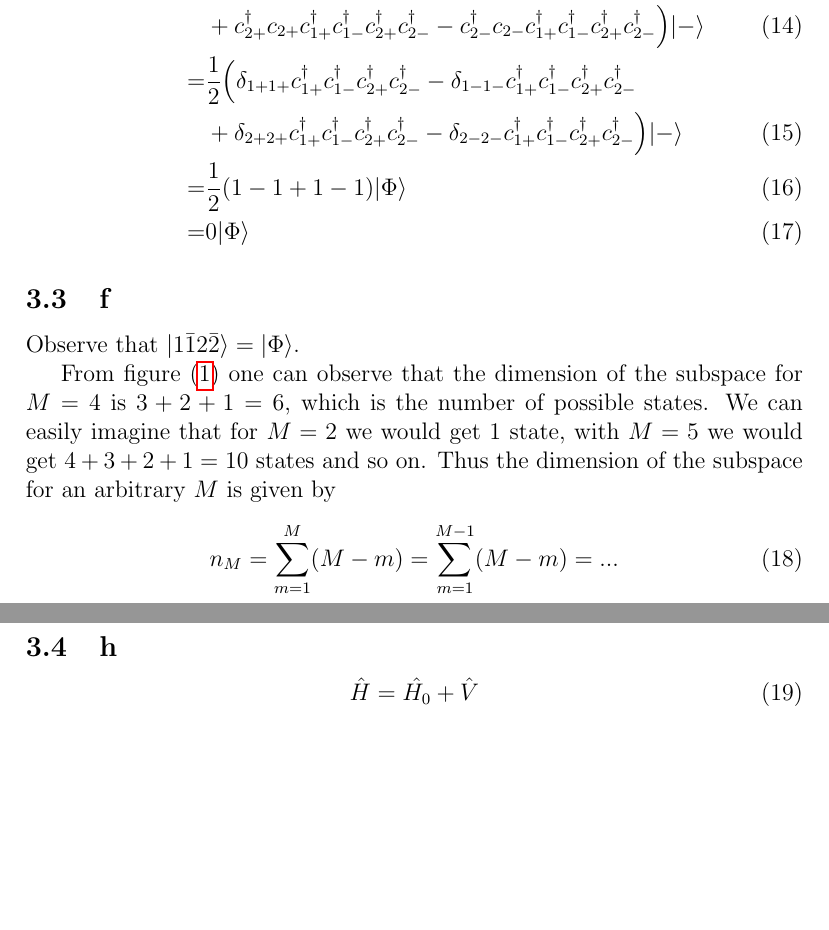
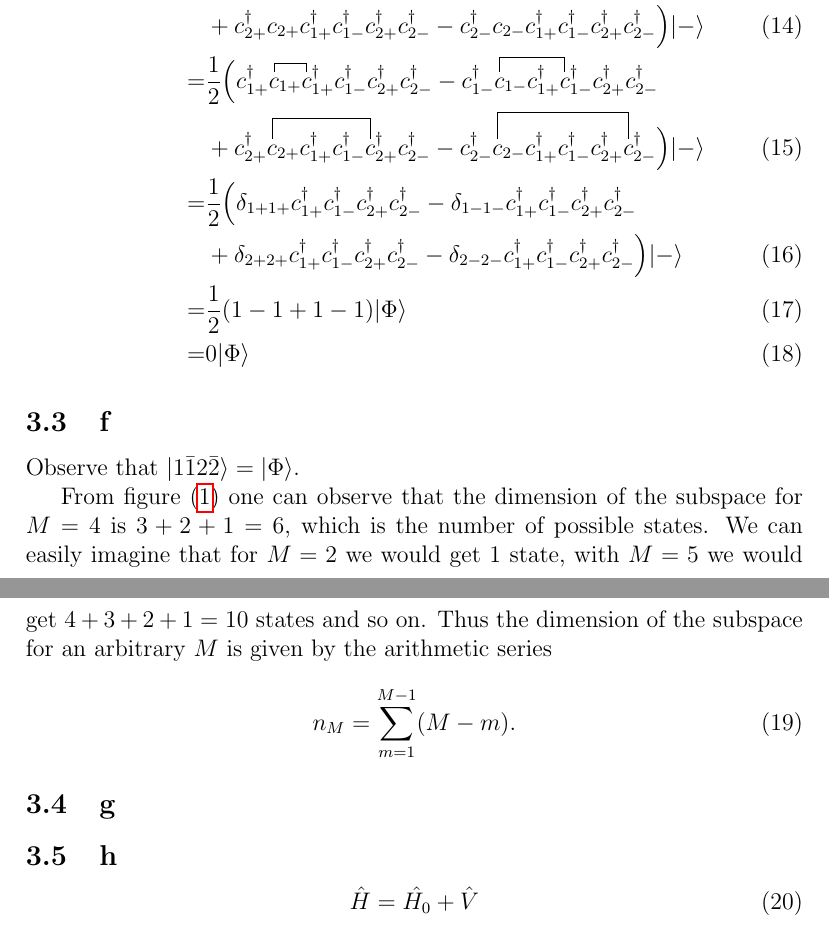
Before and after one commit to evenmn/master, a LaTeX document (FYSKJM4480/Project2/project2.tex): two parts of pages 3 and 5 of 5 before the commit and two parts of pages 3 and 5 of 6 after it, joined at a grey line, cut so that both start at the same text, the shorter picture padded with empty space. Compiled offline with pdfLaTeX.

Commit message:
Security push

```diff
--- a/FYSKJM4480/Project2/project2.tex
+++ b/FYSKJM4480/Project2/project2.tex
@@ -103,6 +103,8 @@ where the two last terms in $\hat{P}$ do not contribute since $|\Phi\rangle$ doe
 \begin{align}
 \hat{S}_z|\Phi\rangle=&\frac{1}{2}\Big(c_{1+}^{\dagger}c_{1+}c_{1+}^{\dagger}c_{1-}^{\dagger}c_{2+}^{\dagger}c_{2-}^{\dagger}-c_{1-}^{\dagger}c_{1-}c_{1+}^{\dagger}c_{1-}^{\dagger}c_{2+}^{\dagger}c_{2-}^{\dagger}\notag\\
 &+c_{2+}^{\dagger}c_{2+}c_{1+}^{\dagger}c_{1-}^{\dagger}c_{2+}^{\dagger}c_{2-}^{\dagger}-c_{2-}^{\dagger}c_{2-}c_{1+}^{\dagger}c_{1-}^{\dagger}c_{2+}^{\dagger}c_{2-}^{\dagger}\Big)|-\rangle\\
+=&\frac{1}{2}\Big(\wick{c_{1+}^{\dagger}\c1 c_{1+}\c1 c_{1+}^{\dagger}c_{1-}^{\dagger}c_{2+}^{\dagger}c_{2-}^{\dagger}-c_{1-}^{\dagger}\c2 c_{1-}c_{1+}^{\dagger}\c2 c_{1-}^{\dagger}c_{2+}^{\dagger}c_{2-}^{\dagger}}\notag\\
+&\wick{+c_{2+}^{\dagger}\c3 c_{2+}c_{1+}^{\dagger}c_{1-}^{\dagger}\c3 c_{2+}^{\dagger}c_{2-}^{\dagger}-c_{2-}^{\dagger}\c4 c_{2-}c_{1+}^{\dagger}c_{1-}^{\dagger}c_{2+}^{\dagger}\c4 c_{2-}^{\dagger}}\Big)|-\rangle\\
 =&\frac{1}{2}\Big(\delta_{1+1+}c_{1+}^{\dagger}c_{1-}^{\dagger}c_{2+}^{\dagger}c_{2-}^{\dagger}-\delta_{1-1-}c_{1+}^{\dagger}c_{1-}^{\dagger}c_{2+}^{\dagger}c_{2-}^{\dagger}\notag\\\
 &+\delta_{2+2+}c_{1+}^{\dagger}c_{1-}^{\dagger}c_{2+}^{\dagger}c_{2-}^{\dagger}-\delta_{2-2-}c_{1+}^{\dagger}c_{1-}^{\dagger}c_{2+}^{\dagger}c_{2-}^{\dagger}\Big)|-\rangle\\
 =&\frac{1}{2}(1-1+1-1)|\Phi\rangle\\
@@ -194,10 +196,13 @@ Observe that $|1\bar{1}2\bar{2}\rangle=|\Phi\rangle$.
 \end{center}
 \caption{Need good caption here.\label{fig:schematic}}
 \end{figure*}
-From figure (\ref{fig:schematic}) one can observe that the dimension of the subspace for $M=4$ is $3+2+1=6$, which is the number of possible states. We can easily imagine that for $M=2$ we would get 1 state, with $M=5$ we would get $4+3+2+1=10$ states and so on. Thus the dimension of the subspace for an arbitrary $M$ is given by
+From figure (\ref{fig:schematic}) one can observe that the dimension of the subspace for $M=4$ is $3+2+1=6$, which is the number of possible states. We can easily imagine that for $M=2$ we would get 1 state, with $M=5$ we would get $4+3+2+1=10$ states and so on. Thus the dimension of the subspace for an arbitrary $M$ is given by the arithmetic series
 \begin{equation}
-n_M=\sum_{m=1}^{M}(M-m)=\sum_{m=1}^{M-1}(M-m)=...
+n_M=\sum_{m=1}^{M-1}(M-m).
 \end{equation}
+
+\subsection{g}
+
 
 \subsection{h}
 \begin{equation}
```
Also changed, not shown: FYSKJM4480/Project2/project2.pdf.
